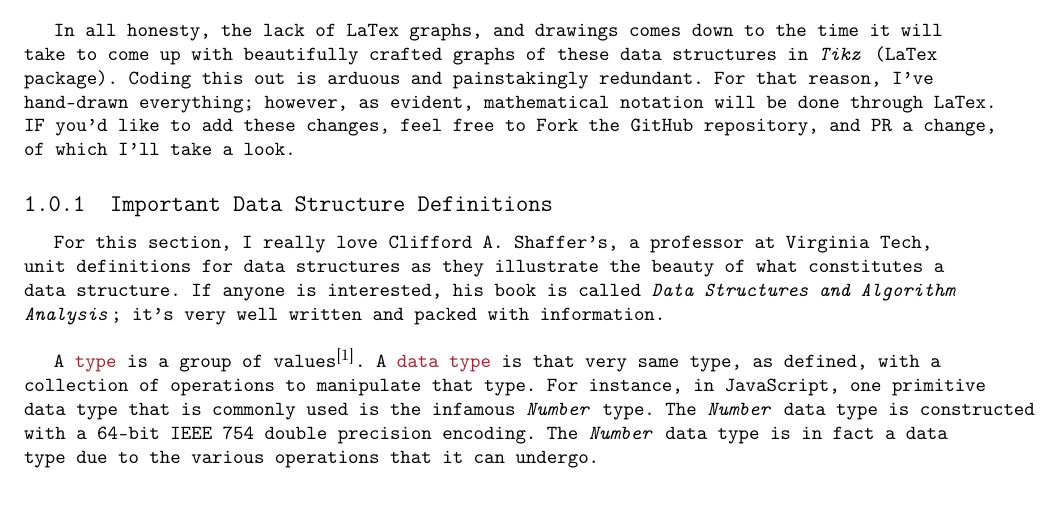
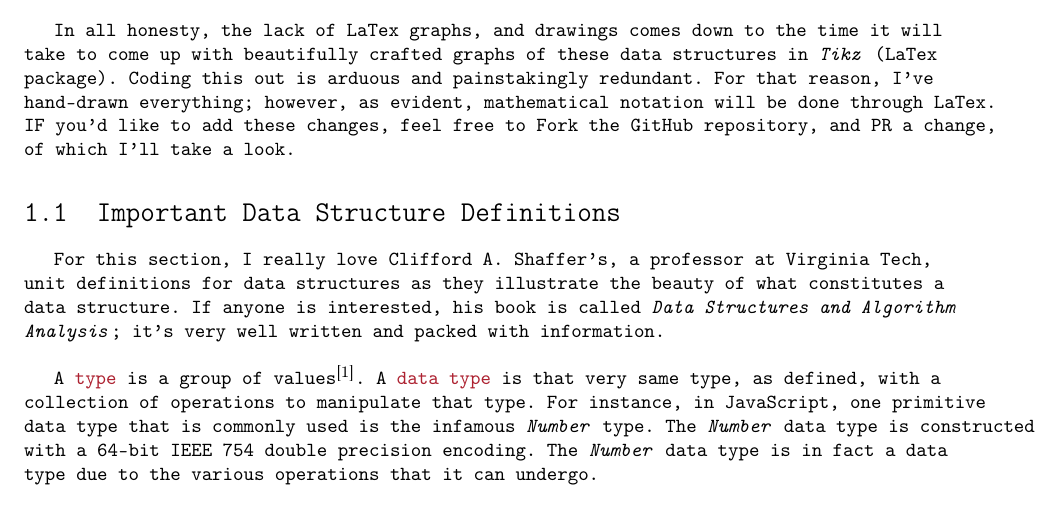
Before and after one commit to mosarhat/dsa-algos, a LaTeX document (main.tex, which reads src/chapter1.tex): part of page 3 of 19, cut so that both start at the same text. Compiled offline with pdfLaTeX.

Commit message:
:zap: Add LaTeX content

```diff
--- a/src/chapter1.tex
+++ b/src/chapter1.tex
@@ -10,7 +10,7 @@ You will also quickly realize that there are two working copies of this PDF file
 
 In all honesty, the lack of LaTex graphs, and drawings comes down to the time it will take to come up with beautifully crafted graphs of these data structures in \textit{Tikz} (LaTex package). Coding this out is arduous and painstakingly redundant. For that reason, I've hand-drawn everything; however, as evident, mathematical notation will be done through LaTex. IF you'd like to add these changes, feel free to Fork the GitHub repository, and PR a change, of which I'll take a look.
 
-\subsection{Important Data Structure Definitions}
+\section{Important Data Structure Definitions}
 
 For this section, I really love Clifford A. Shaffer's, a professor at Virginia Tech, unit definitions for data structures as they illustrate the beauty of what constitutes a data structure. If anyone is interested, his book is called \textit{Data Structures and Algorithm Analysis}; it's very well written and packed with information.
 \\
```
